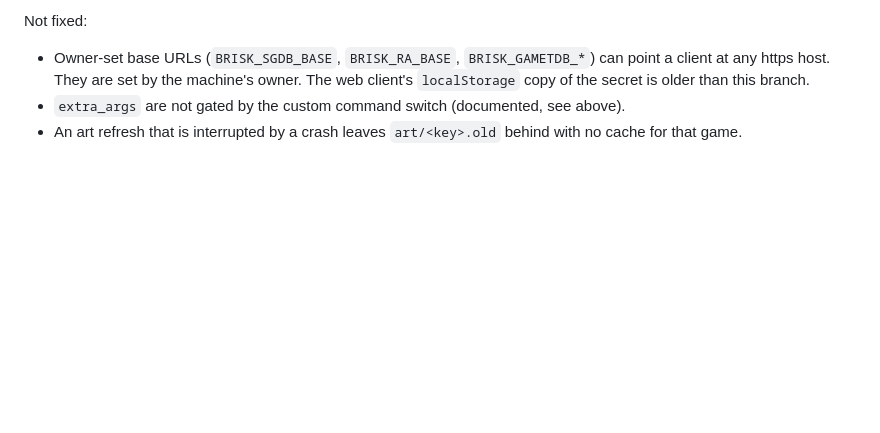
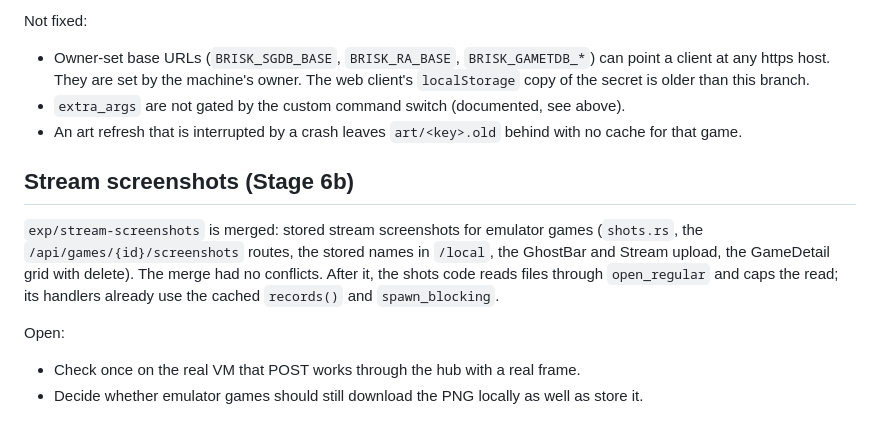
Before and after one commit to Toby-Faucher/brisk, a Markdown page: docs/plans/2026-10-28-stack-all.md, the part around the change. GitHub-like rendering; blank space fills up the shorter version.

Commit message:
stack-all plan: screenshots merged

```diff
--- a/docs/plans/2026-10-28-stack-all.md
+++ b/docs/plans/2026-10-28-stack-all.md
@@ -83,3 +83,15 @@ Not fixed:
   are set by the machine's owner. The web client's `localStorage` copy of the secret is older than this branch.
 - `extra_args` are not gated by the custom command switch (documented, see above).
 - An art refresh that is interrupted by a crash leaves `art/<key>.old` behind with no cache for that game.
+
+## Stream screenshots (Stage 6b)
+
+`exp/stream-screenshots` is merged: stored stream screenshots for emulator games (`shots.rs`, the `/api/games/{id}/screenshots`
+routes, the stored names in `/local`, the GhostBar and Stream upload, the GameDetail grid with delete). The merge had no
+conflicts. After it, the shots code reads files through `open_regular` and caps the read; its handlers already use the
+cached `records()` and `spawn_blocking`.
+
+Open:
+
+- Check once on the real VM that POST works through the hub with a real frame.
+- Decide whether emulator games should still download the PNG locally as well as store it.
```
